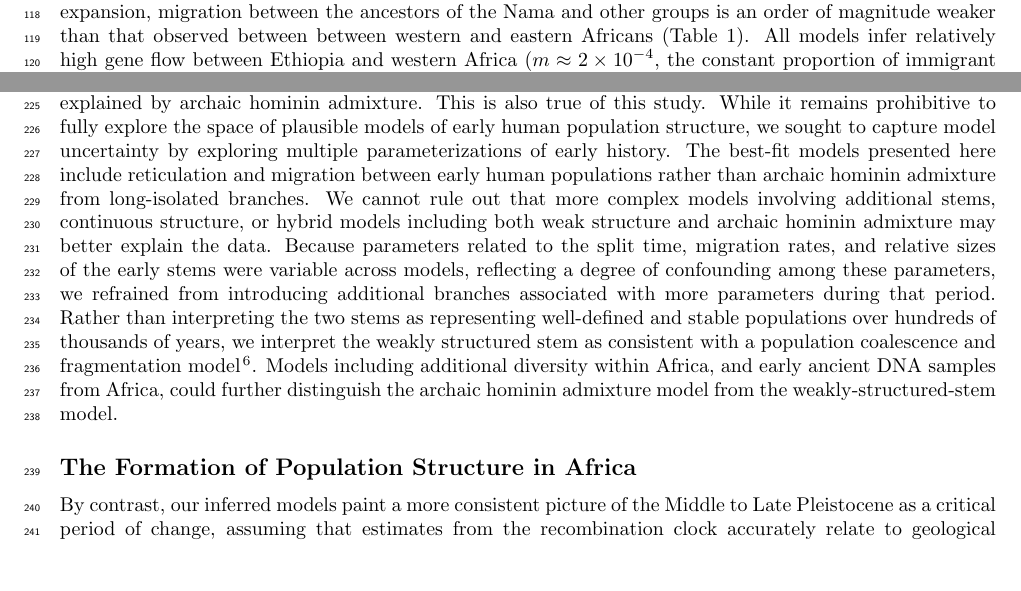
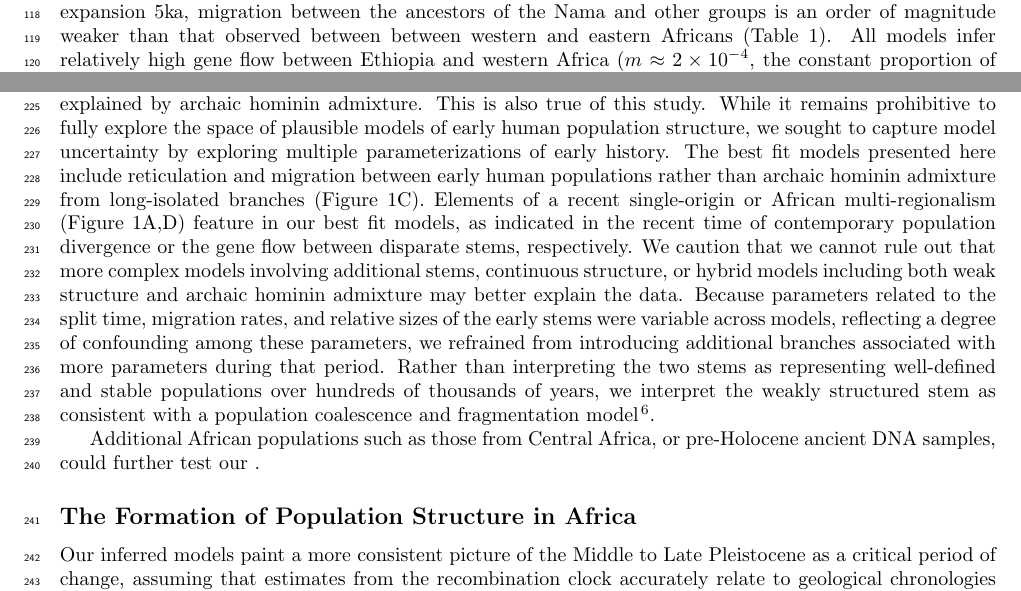
Before and after one commit to apragsdale/african-structure-paper, a LaTeX paper (paper.tex): two parts of pages 4 and 9 of 13, joined at a grey line, cut so that both start at the same text, the shorter picture padded with empty space. Compiled offline with pdfLaTeX.

Commit message:
Updated Discussion

```diff
--- a/paper.tex
+++ b/paper.tex
@@ -557,10 +557,13 @@ data inconsistent with a single-origin model must be explained by archaic
 hominin admixture. This is also true of this study. While it remains
 prohibitive to fully explore the space of plausible models of early human
 population structure, we sought to capture model uncertainty by exploring
-multiple parameterizations of early history. The best-fit models presented
+multiple parameterizations of early history. The best fit models presented
 here include reticulation and migration between early human populations rather
-than archaic hominin admixture from long-isolated branches. We cannot rule out
-that more complex models involving additional stems, continuous structure, or
+than archaic hominin admixture from long-isolated branches (Figure~\ref{fig:proposed-models}C).
+Elements of a recent single-origin or African multi-regionalism (Figure~\ref{fig:proposed-models}A,D)
+feature in our best fit models, as indicated in the recent time of contemporary population divergence
+or the gene flow between disparate stems, respectively.
+We caution that we cannot rule out that more complex models involving additional stems, continuous structure, or
 hybrid models including both weak structure and archaic hominin admixture may
 better explain the data. Because parameters related to the split time,
 migration rates, and relative sizes of the early stems were variable across
@@ -569,15 +572,15 @@ from introducing additional branches associated with more parameters during
 that period.  Rather than interpreting the two stems as representing
 well-defined and stable populations over hundreds of thousands of years, we
 interpret the weakly structured stem as consistent with a population
-coalescence and fragmentation model \citep{Scerri2019-xg}. Models including
-additional diversity within Africa, and early ancient DNA samples from Africa,
-could further distinguish the archaic hominin admixture model from the
-weakly-structured-stem model.
+coalescence and fragmentation model \citep{Scerri2019-xg}.
+
+Additional African populations such as those
+from Central Africa, or pre-Holocene ancient DNA samples, could further test our .
 
 \subsection*{The Formation of Population Structure in Africa}
 
-By contrast, our inferred models paint a more consistent picture of the Middle to Late Pleistocene as a critical period of change, assuming that estimates from
-the recombination clock accurately relate to geological chronologies
+Our inferred models paint a more consistent picture of the Middle to Late Pleistocene as a
+critical period of change, assuming that estimates from the recombination clock accurately relate to geological chronologies
 (SI Section~\ref{sec:supp-mutation}).
 During the late Middle Pleistocene, the multiple merger model indicates three
 major stem lineages in Africa, tentatively assigned to southern (Stem 1S),
```
Also changed, not shown: paper.tex (2 more changed lines).
